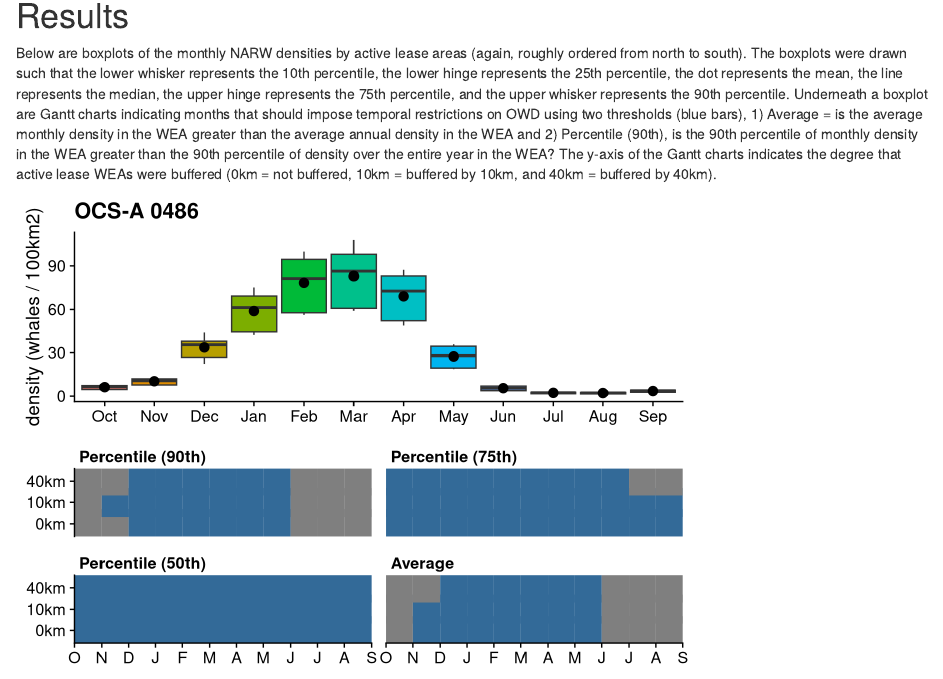
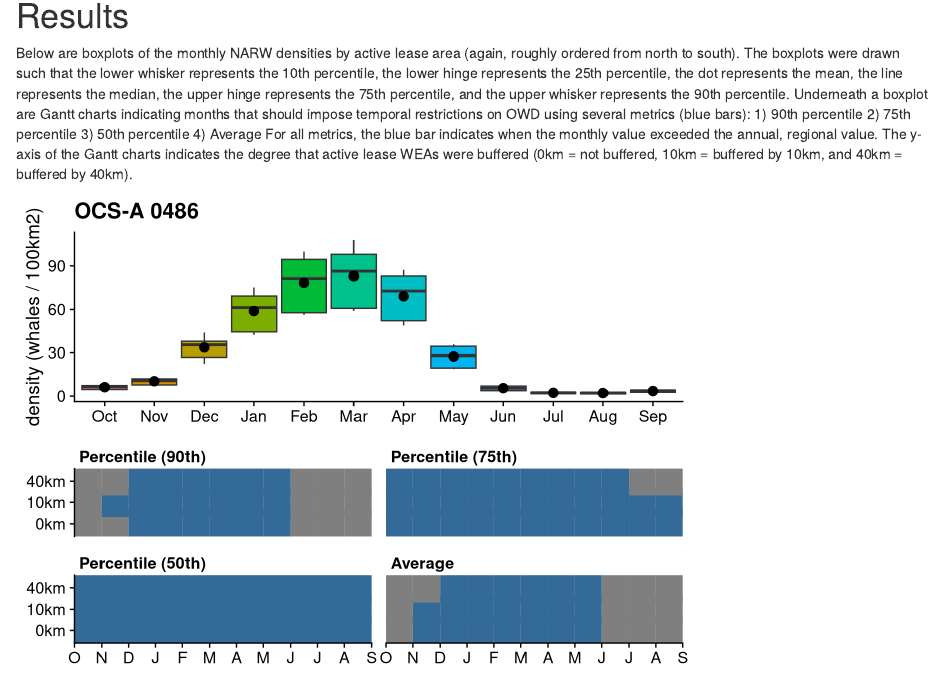
Before and after one commit to jmhatch-NOAA/PEMAD-OWEB-CTOY_NARW, an R Markdown document (R/index.Rmd): the page in a window 1100 px wide, from 520 px down. Rendered offline with R 4.5, knitr and Pandoc, with nearby package versions; some code elsewhere in the file could not run offline.

Commit message:
Update text

````diff
--- a/R/index.Rmd
+++ b/R/index.Rmd
@@ -98,7 +98,12 @@ DT::datatable(data_dt, options = list(iDisplayLength = 50))
 
 # Results
 
-Below are boxplots of the monthly NARW densities by active lease areas (again, roughly ordered from north to south). The boxplots were drawn such that the lower whisker represents the 10th percentile, the lower hinge represents the 25th percentile, the dot represents the mean, the line represents the median, the upper hinge represents the 75th percentile, and the upper whisker represents the 90th percentile. Underneath a boxplot are Gantt charts indicating months that should impose temporal restrictions on OWD using two thresholds (blue bars), 1) Average = is the average monthly density in the WEA greater than the average annual density in the WEA and 2) Percentile (90th), is the 90th percentile of monthly density in the WEA greater than the 90th percentile of density over the entire year in the WEA? The y-axis of the Gantt charts indicates the degree that active lease WEAs were buffered (0km = not buffered, 10km = buffered by 10km, and 40km = buffered by 40km).
+Below are boxplots of the monthly NARW densities by active lease area (again, roughly ordered from north to south). The boxplots were drawn such that the lower whisker represents the 10th percentile, the lower hinge represents the 25th percentile, the dot represents the mean, the line represents the median, the upper hinge represents the 75th percentile, and the upper whisker represents the 90th percentile. Underneath a boxplot are Gantt charts indicating months that should impose temporal restrictions on OWD using several metrics (blue bars):
+1) 90th percentile
+2) 75th percentile
+3) 50th percentile
+4) Average
+For all metrics, the blue bar indicates when the monthly value exceeded the annual, regional value. The y-axis of the Gantt charts indicates the degree that active lease WEAs were buffered (0km = not buffered, 10km = buffered by 10km, and 40km = buffered by 40km).
 
 ```{r make-plots, fig.height = 8}
 # loop through WEAs
````
